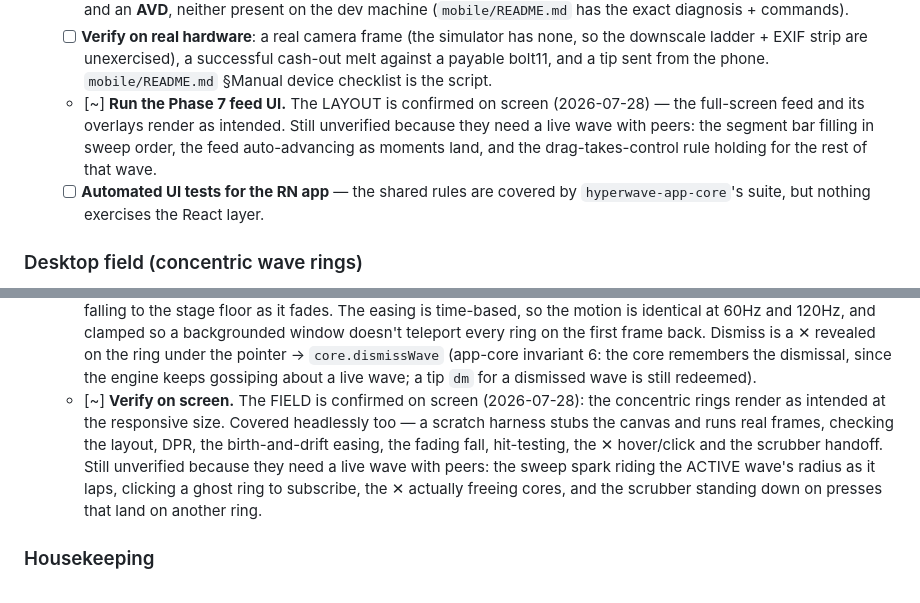
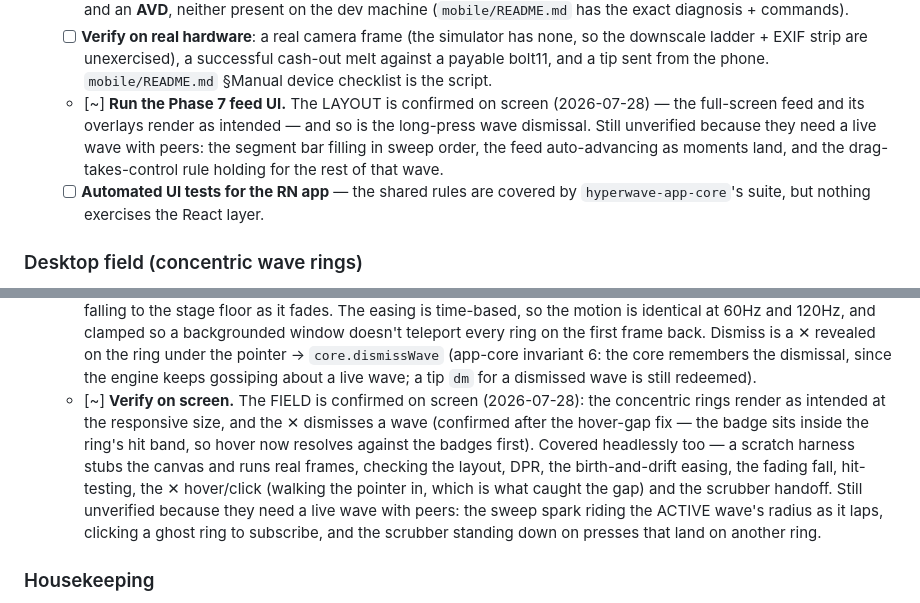
Before and after one commit to mnaamani/hyper-wave, a Markdown page: TODO.md, 2 parts joined by grey strips. Drawn GitHub-style.

Commit message:
docs: record the ✕ and long-press dismissals as verified
Both dismiss affordances have now been used on screen — the desktop ring
badge (after the hover-gap fix) and the mobile long press. Narrow the two
open verification items to what still needs a live wave with peers.

Co-Authored-By: Claude Opus 5 (1M context) <noreply@anthropic.com>

```diff
--- a/TODO.md
+++ b/TODO.md
@@ -290,9 +290,10 @@ section above and `packages/hyperwave-engine/docs/protocol.md` §6). Remaining s
         payable bolt11, and a tip sent from the phone. `mobile/README.md` §Manual device
         checklist is the script.
   - [~] **Run the Phase 7 feed UI.** The LAYOUT is confirmed on screen (2026-07-28) — the
-    full-screen feed and its overlays render as intended. Still unverified because they need
-    a live wave with peers: the segment bar filling in sweep order, the feed auto-advancing
-    as moments land, and the drag-takes-control rule holding for the rest of that wave.
+    full-screen feed and its overlays render as intended — and so is the long-press wave
+    dismissal. Still unverified because they need a live wave with peers: the segment bar
+    filling in sweep order, the feed auto-advancing as moments land, and the drag-takes-control
+    rule holding for the rest of that wave.
   - [ ] **Automated UI tests for the RN app** — the shared rules are covered by
         `hyperwave-app-core`'s suite, but nothing exercises the React layer.
 
@@ -312,11 +313,13 @@ section above and `packages/hyperwave-engine/docs/protocol.md` §6). Remaining s
         core remembers the dismissal, since the engine keeps gossiping about a live wave; a tip
         `dm` for a dismissed wave is still redeemed).
   - [~] **Verify on screen.** The FIELD is confirmed on screen (2026-07-28): the concentric rings
-    render as intended at the responsive size. Covered headlessly too — a scratch harness stubs
-    the canvas and runs real frames, checking the layout, DPR, the birth-and-drift easing, the
-    fading fall, hit-testing, the ✕ hover/click and the scrubber handoff. Still unverified
-    because they need a live wave with peers: the sweep spark riding the ACTIVE wave's radius as
-    it laps, clicking a ghost ring to subscribe, the ✕ actually freeing cores, and the scrubber
+    render as intended at the responsive size, and the ✕ dismisses a wave (confirmed after the
+    hover-gap fix — the badge sits inside the ring's hit band, so hover now resolves against the
+    badges first). Covered headlessly too — a scratch harness stubs the canvas and runs real
+    frames, checking the layout, DPR, the birth-and-drift easing, the fading fall, hit-testing,
+    the ✕ hover/click (walking the pointer in, which is what caught the gap) and the scrubber
+    handoff. Still unverified because they need a live wave with peers: the sweep spark riding
+    the ACTIVE wave's radius as it laps, clicking a ghost ring to subscribe, and the scrubber
     standing down on presses that land on another ring.
 
 ### Housekeeping
```
